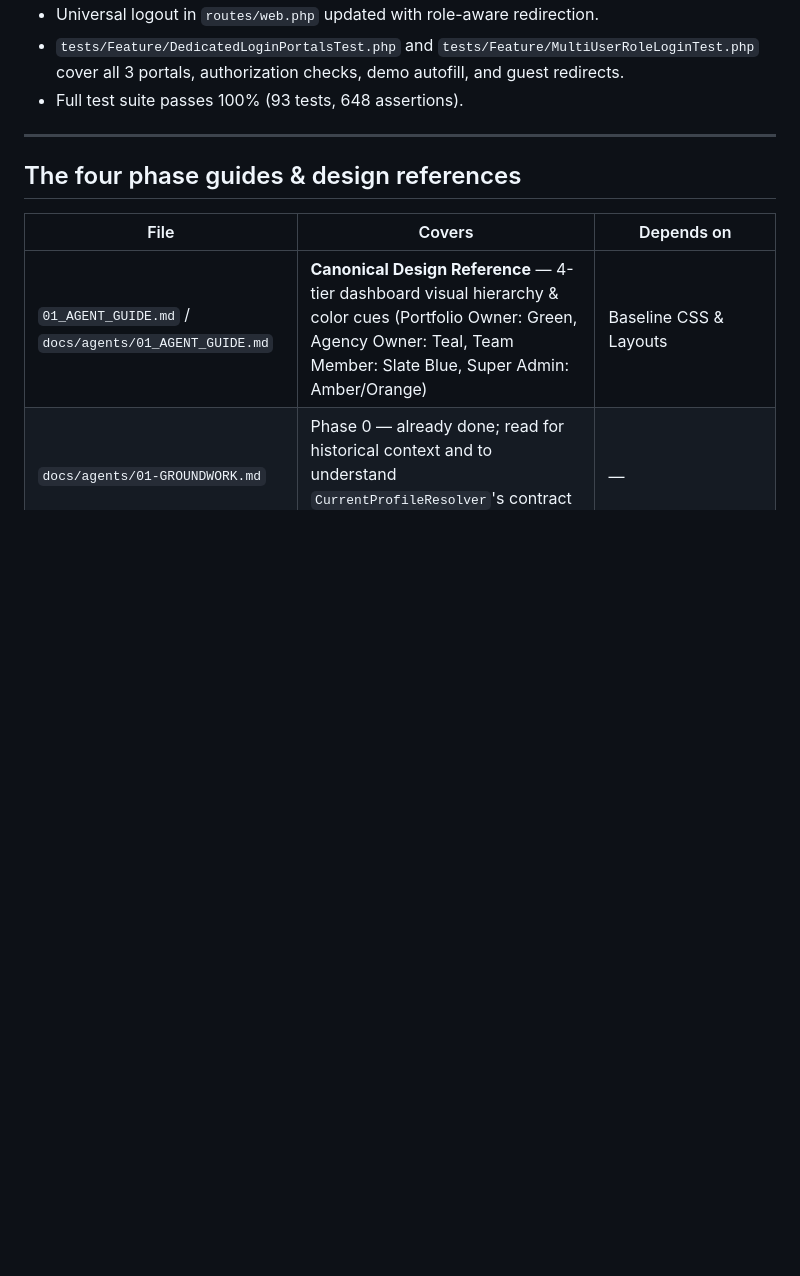
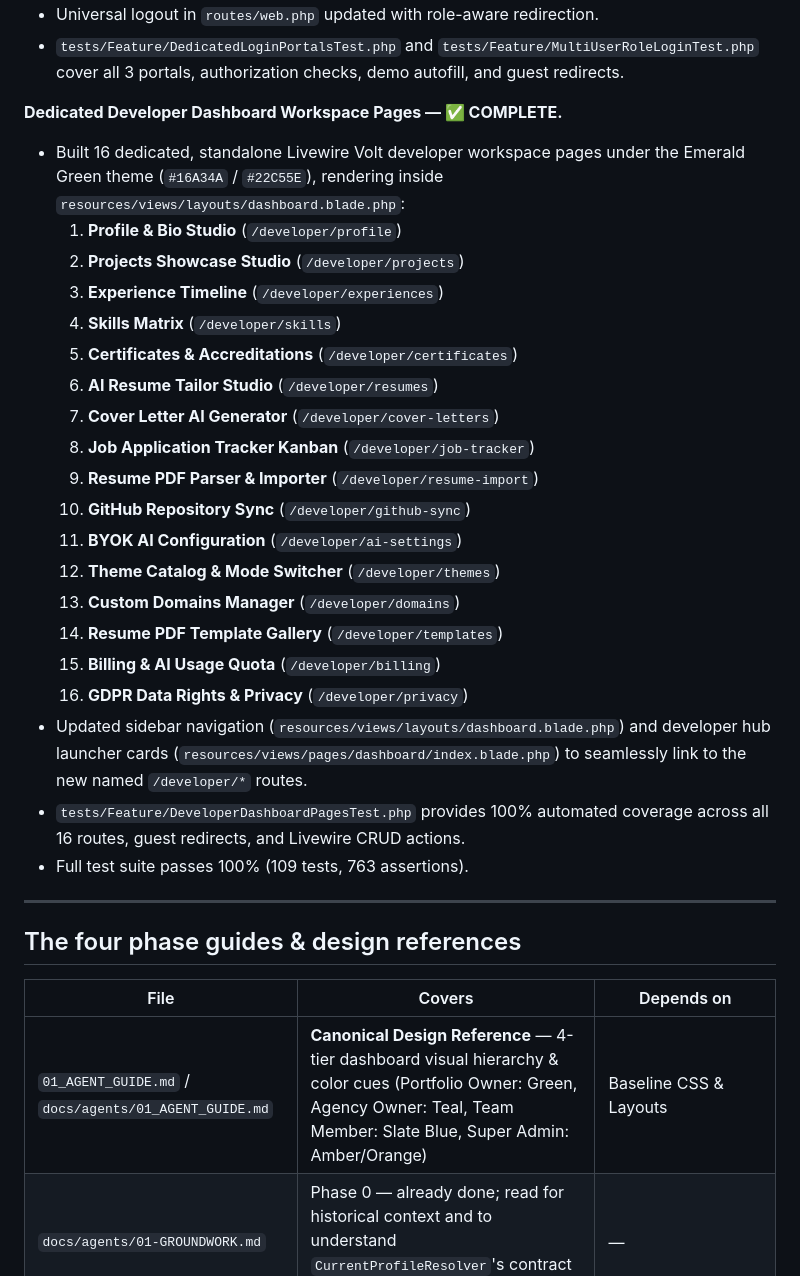
Before and after one commit to Jay-kod/port.saas.com, a Markdown page: AGENTS.md, the part around the change. Rendered like a GitHub page; blank space fills up the shorter version.

Commit message:
auto-sync: 2026-08-24 00:56:50 - updated 1 file(s)

```diff
--- a/AGENTS.md
+++ b/AGENTS.md
@@ -357,7 +357,28 @@ deployment**).
 - Smart guest redirection configured in `bootstrap/app.php` to direct unauthorized visits to the corresponding role login portal.
 - Universal logout in `routes/web.php` updated with role-aware redirection.
 - `tests/Feature/DedicatedLoginPortalsTest.php` and `tests/Feature/MultiUserRoleLoginTest.php` cover all 3 portals, authorization checks, demo autofill, and guest redirects.
-- Full test suite passes 100% (93 tests, 648 assertions).
+
+**Dedicated Developer Dashboard Workspace Pages — ✅ COMPLETE.**
+- Built 16 dedicated, standalone Livewire Volt developer workspace pages under the Emerald Green theme (`#16A34A` / `#22C55E`), rendering inside `resources/views/layouts/dashboard.blade.php`:
+  1. **Profile & Bio Studio** (`/developer/profile`)
+  2. **Projects Showcase Studio** (`/developer/projects`)
+  3. **Experience Timeline** (`/developer/experiences`)
+  4. **Skills Matrix** (`/developer/skills`)
+  5. **Certificates & Accreditations** (`/developer/certificates`)
+  6. **AI Resume Tailor Studio** (`/developer/resumes`)
+  7. **Cover Letter AI Generator** (`/developer/cover-letters`)
+  8. **Job Application Tracker Kanban** (`/developer/job-tracker`)
+  9. **Resume PDF Parser & Importer** (`/developer/resume-import`)
+  10. **GitHub Repository Sync** (`/developer/github-sync`)
+  11. **BYOK AI Configuration** (`/developer/ai-settings`)
+  12. **Theme Catalog & Mode Switcher** (`/developer/themes`)
+  13. **Custom Domains Manager** (`/developer/domains`)
+  14. **Resume PDF Template Gallery** (`/developer/templates`)
+  15. **Billing & AI Usage Quota** (`/developer/billing`)
+  16. **GDPR Data Rights & Privacy** (`/developer/privacy`)
+- Updated sidebar navigation (`resources/views/layouts/dashboard.blade.php`) and developer hub launcher cards (`resources/views/pages/dashboard/index.blade.php`) to seamlessly link to the new named `/developer/*` routes.
+- `tests/Feature/DeveloperDashboardPagesTest.php` provides 100% automated coverage across all 16 routes, guest redirects, and Livewire CRUD actions.
+- Full test suite passes 100% (109 tests, 763 assertions).
 
 ---
 
```
